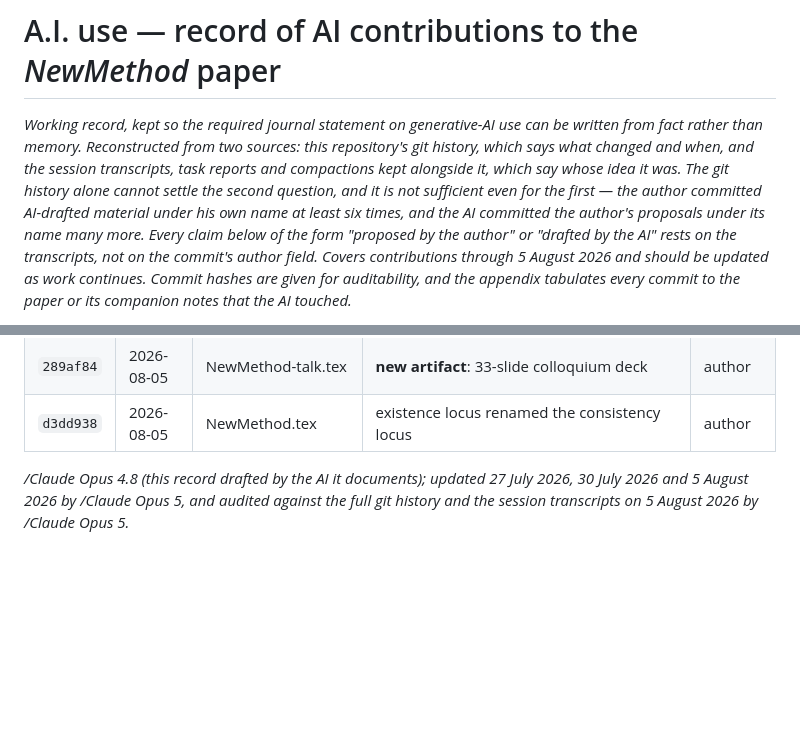
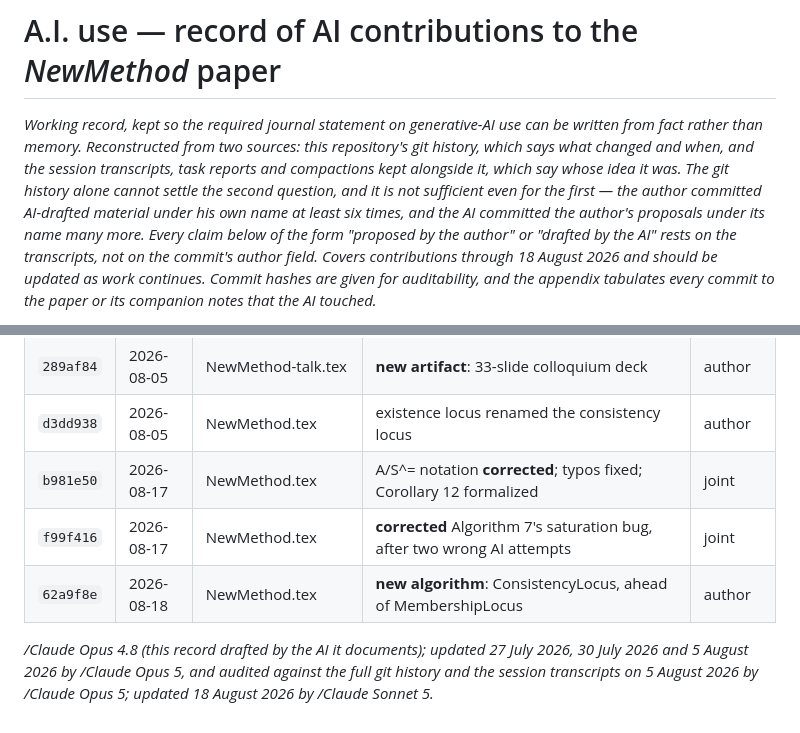
Before and after one commit to BrentBaccala/NewMethod, a Markdown page: AI-CONTRIBUTIONS.md, 2 parts joined by grey strips. Drawn GitHub-style; blank space fills up the shorter version.

```diff
--- a/AI-CONTRIBUTIONS.md
+++ b/AI-CONTRIBUTIONS.md
@@ -9,7 +9,7 @@ it is not sufficient even for the first — the author committed AI-drafted
 material under his own name at least six times, and the AI committed the
 author's proposals under its name many more. Every claim below of the form
 "proposed by the author" or "drafted by the AI" rests on the transcripts, not
-on the commit's author field. Covers contributions through 5 August 2026 and
+on the commit's author field. Covers contributions through 18 August 2026 and
 should be updated as work continues. Commit hashes are given for auditability,
 and the appendix tabulates every commit to the paper or its companion notes
 that the AI touched.*
@@ -926,8 +1006,11 @@ diff it against the Commit column, and only the new rows need thought.
 | `af0670c` | 2026-08-05 | NewMethod.tex | membership locus on the saturated radical ideal; Lemma 3 | author |
 | `289af84` | 2026-08-05 | NewMethod-talk.tex | **new artifact**: 33-slide colloquium deck | author |
 | `d3dd938` | 2026-08-05 | NewMethod.tex | existence locus renamed the consistency locus | author |
+| `b981e50` | 2026-08-17 | NewMethod.tex | A/S^= notation **corrected**; typos fixed; Corollary 12 formalized | joint |
+| `f99f416` | 2026-08-17 | NewMethod.tex | **corrected** Algorithm 7's saturation bug, after two wrong AI attempts | joint |
+| `62a9f8e` | 2026-08-18 | NewMethod.tex | **new algorithm**: ConsistencyLocus, ahead of MembershipLocus | author |
 
 */Claude Opus 4.8 (this record drafted by the AI it documents); updated
 27 July 2026, 30 July 2026 and 5 August 2026 by /Claude Opus 5, and audited
 against the full git history and the session transcripts on 5 August 2026 by
-/Claude Opus 5.*
+/Claude Opus 5; updated 18 August 2026 by /Claude Sonnet 5.*
```
Also changed, not shown: other parts of AI-CONTRIBUTIONS.md (+80 -0 lines).
